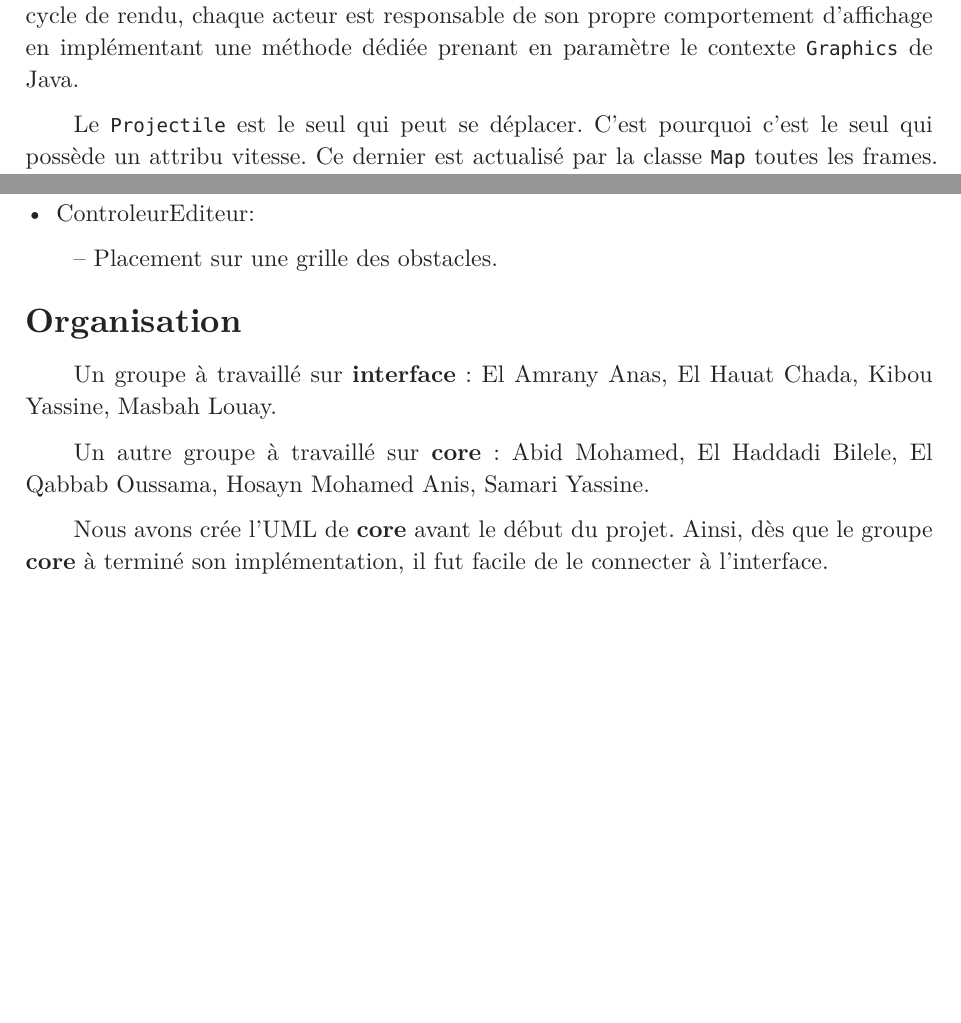
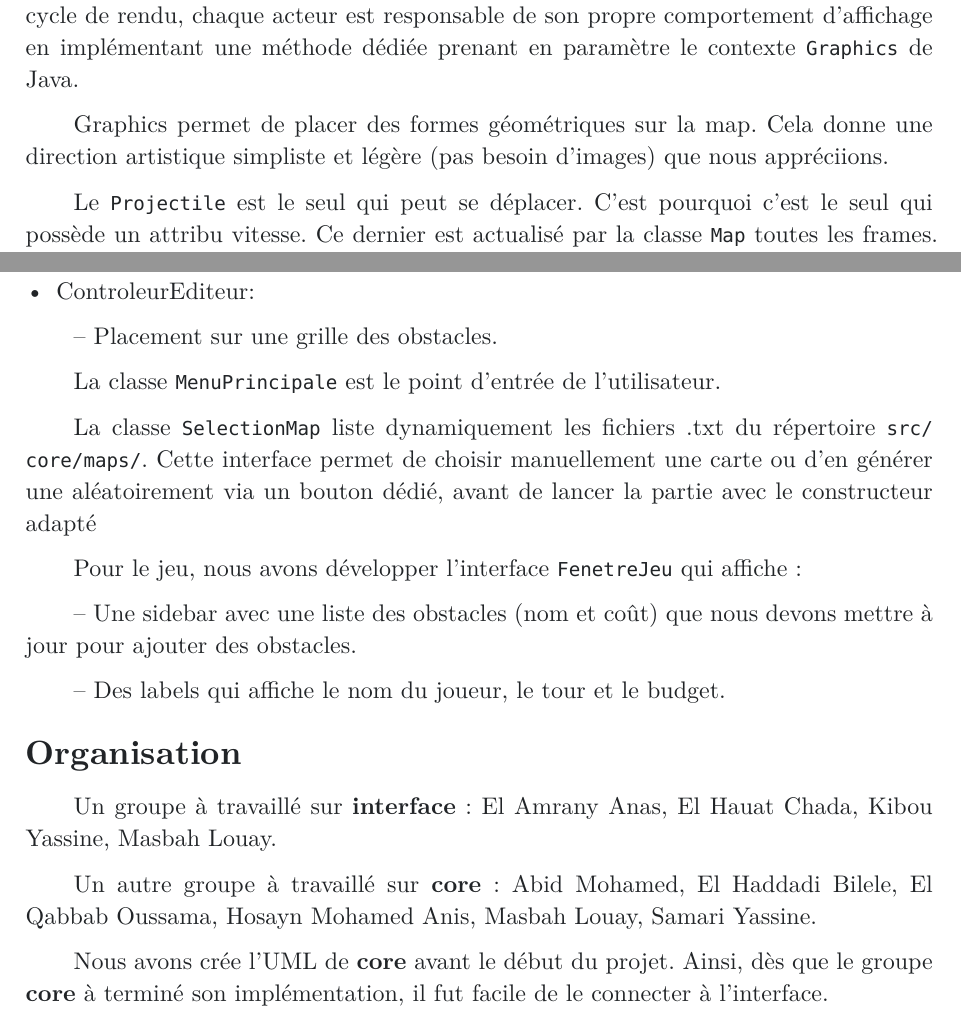
Before and after one commit to TooLoss/gravity-bot, a Typst document (doc/rapport3.typ): two parts of pages 4 and 6 of 7, joined at a grey line, cut so that both start at the same text, the shorter picture padded with empty space. The pictures show the PDF file livrables/rapport3.pdf that the author committed with the source.

Commit message:
livrable mis à jour

```diff
--- a/doc/rapport3.typ
+++ b/doc/rapport3.typ
@@ -116,6 +118,10 @@ Nous avons fait le choix de développer une classe abstraite `Acteur`. Tout
 Pour optimiser le cycle de rendu, chaque acteur est responsable de son propre
 comportement d'affichage en implémentant une méthode dédiée prenant en
 paramètre le contexte `Graphics` de Java.
+
+Graphics permet de placer des formes géométriques sur la map. Cela donne une
+direction artistique simpliste et légère (pas besoin d'images) que nous
+appréciions.
 
 Le `Projectile` est le seul qui peut se déplacer. C'est pourquoi c'est le seul
 qui possède un attribu vitesse. Ce dernier est actualisé par la classe `Map`
@@ -171,14 +177,28 @@ plus facile ainsi de se retrouver dans le code de l'interface.
 -- Placement sur une grille des obstacles.
 ]
 
+La classe `MenuPrincipale` est le point d'entrée de l'utilisateur.
+
+La classe `SelectionMap` liste dynamiquement les fichiers .txt du répertoire
+`src/core/maps/`. Cette interface permet de choisir manuellement une carte ou
+d'en générer une aléatoirement via un bouton dédié, avant de lancer la partie
+avec le constructeur adapté
+
+Pour le jeu, nous avons développer l'interface `FenetreJeu` qui affiche :
+
+-- Une sidebar avec une liste des obstacles (nom et coût) que nous devons
+  mettre à jour pour ajouter des obstacles.
+
+-- Des labels qui affiche le nom du joueur, le tour et le budget.
+
 = Organisation
 
 Un groupe à travaillé sur *interface* :
 El Amrany Anas, El Hauat Chada, Kibou Yassine, Masbah Louay.
 
 Un autre groupe à travaillé sur *core* :
-Abid Mohamed, El Haddadi Bilele, El Qabbab Oussama, Hosayn Mohamed Anis, Samari
-Yassine.
+Abid Mohamed, El Haddadi Bilele, El Qabbab Oussama, Hosayn Mohamed Anis, Masbah
+Louay, Samari Yassine.
 
 Nous avons crée l'UML de *core* avant le début du projet. Ainsi, dès que le
 groupe *core* à terminé son implémentation, il fut facile de le connecter à
```
Also changed, not shown: livrables/rapport3.pdf, doc/rapport3.typ (15 more changed lines).
